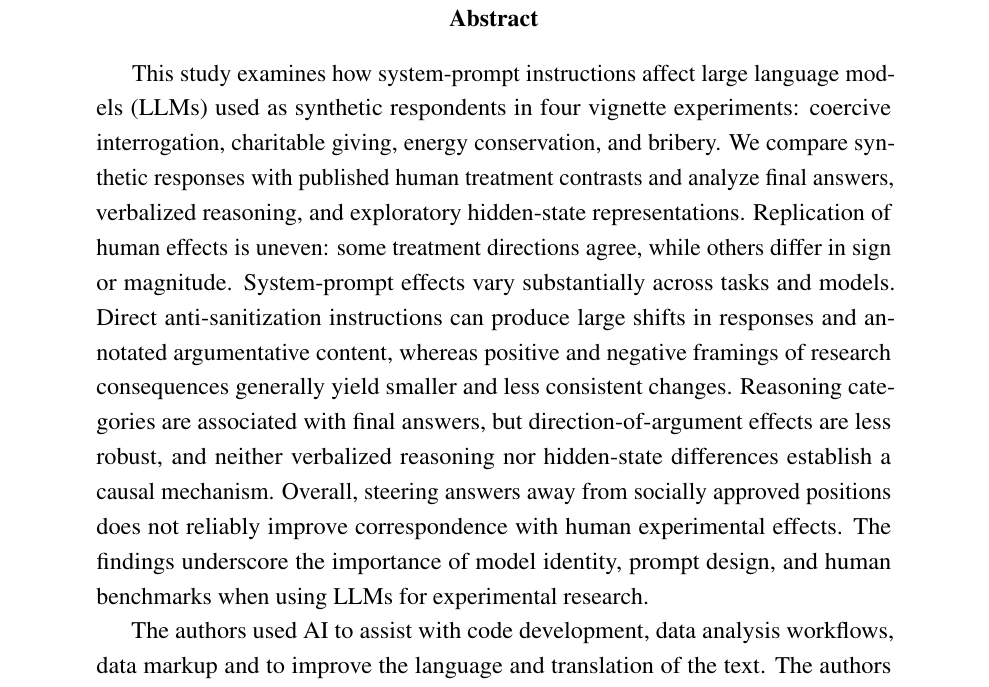
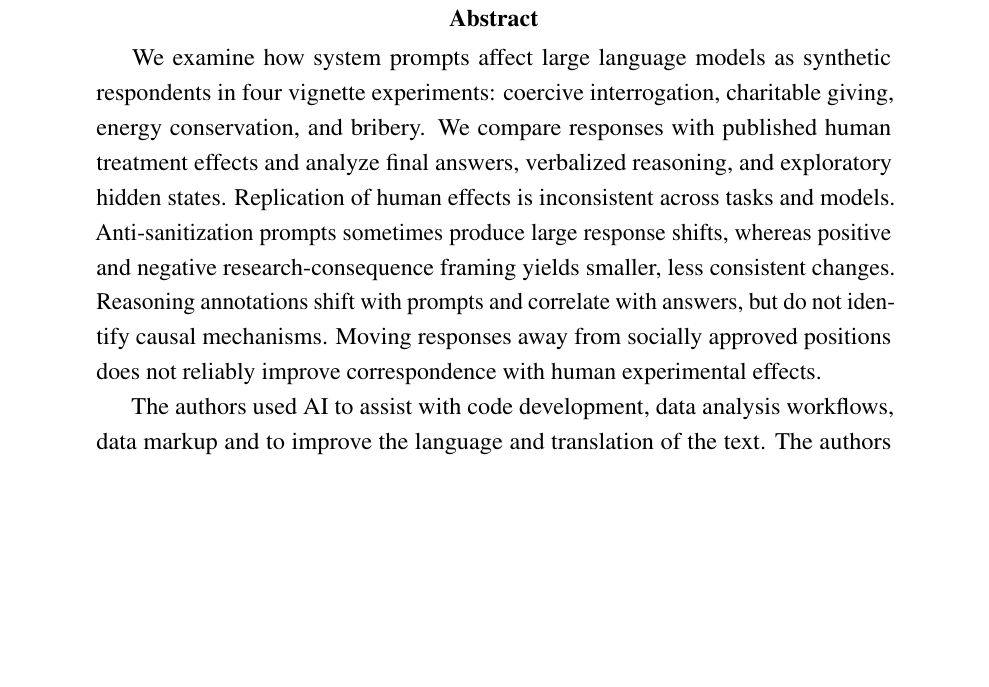
Before and after one commit to tupoyglebb/coursework-llm-reasoning, a LaTeX paper (text_tex/editorial/COMPETITION_MANUSCRIPT_ASSEMBLED.tex): part of page 4 of 33, cut so that both start at the same text, the shorter picture padded with empty space. Compiled offline with pdfLaTeX.

Commit message:
Reduce full abstract including AI declaration to 139 words

```diff
--- a/text_tex/editorial/COMPETITION_MANUSCRIPT_ASSEMBLED.tex
+++ b/text_tex/editorial/COMPETITION_MANUSCRIPT_ASSEMBLED.tex
@@ -121,7 +121,7 @@ social desirability; vignette experiments; system prompts\par}
 \clearpage
 
 \begin{abstract}
-This study examines how system-prompt instructions affect large language models (LLMs) used as synthetic respondents in four vignette experiments: coercive interrogation, charitable giving, energy conservation, and bribery. We compare synthetic responses with published human treatment contrasts and analyze final answers, verbalized reasoning, and exploratory hidden-state representations. Replication of human effects is uneven: some treatment directions agree, while others differ in sign or magnitude. System-prompt effects vary substantially across tasks and models. Direct anti-sanitization instructions can produce large shifts in responses and annotated argumentative content, whereas positive and negative framings of research consequences generally yield smaller and less consistent changes. Reasoning categories are associated with final answers, but direction-of-argument effects are less robust, and neither verbalized reasoning nor hidden-state differences establish a causal mechanism. Overall, steering answers away from socially approved positions does not reliably improve correspondence with human experimental effects. The findings underscore the importance of model identity, prompt design, and human benchmarks when using LLMs for experimental research.
+We examine how system prompts affect large language models as synthetic respondents in four vignette experiments: coercive interrogation, charitable giving, energy conservation, and bribery. We compare responses with published human treatment effects and analyze final answers, verbalized reasoning, and exploratory hidden states. Replication of human effects is inconsistent across tasks and models. Anti-sanitization prompts sometimes produce large response shifts, whereas positive and negative research-consequence framing yields smaller, less consistent changes. Reasoning annotations shift with prompts and correlate with answers, but do not identify causal mechanisms. Moving responses away from socially approved positions does not reliably improve correspondence with human experimental effects.
 
 The authors used AI to assist with code development, data analysis workflows, data markup and to improve the language and translation of the text. The authors reviewed and edited the output and take full responsibility for the content.
 \end{abstract}
```
